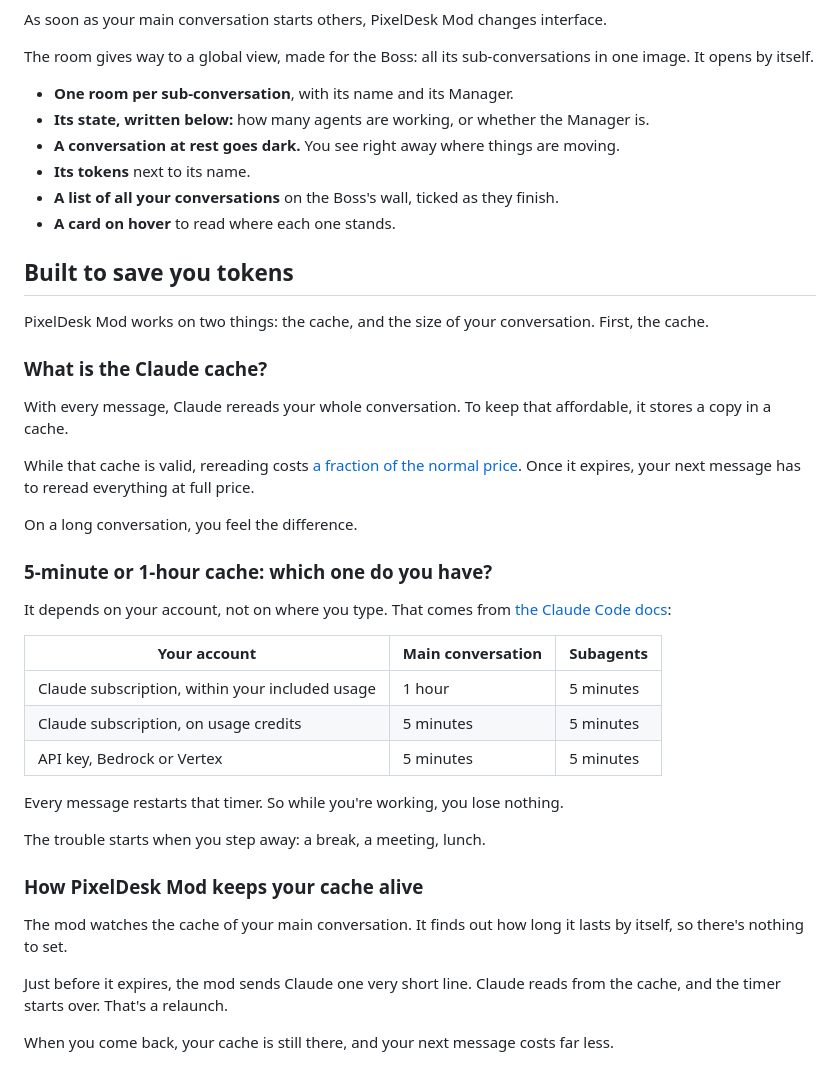
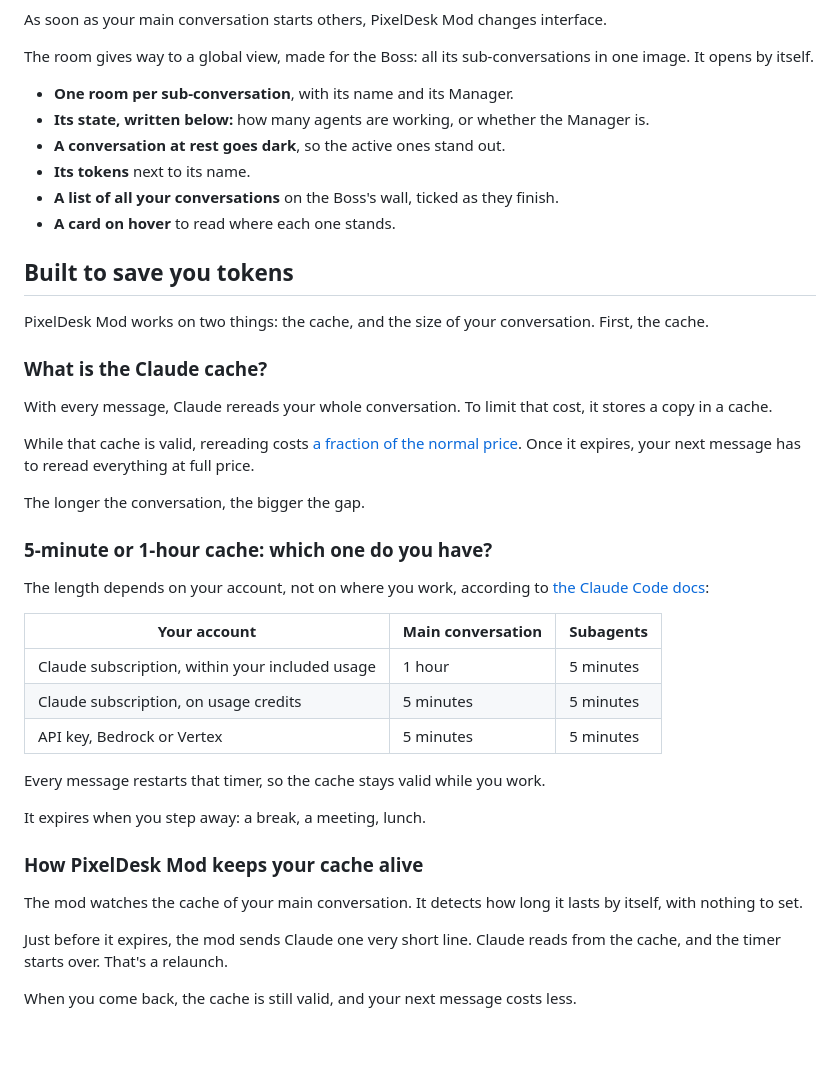
Before and after one commit to Mats-TH/pixeldesk-mod, a Markdown page: README.md, the part around one of its changes. Drawn GitHub-style; blank space fills up the shorter version.

```diff
--- a/README.md
+++ b/README.md
@@ -147,7 +147,7 @@ The room gives way to a global view, made for the Boss: all its sub-conversation
 
 - **One room per sub-conversation**, with its name and its Manager.
 - **Its state, written below:** how many agents are working, or whether the Manager is.
-- **A conversation at rest goes dark.** You see right away where things are moving.
+- **A conversation at rest goes dark**, so the active ones stand out.
 - **Its tokens** next to its name.
 - **A list of all your conversations** on the Boss's wall, ticked as they finish.
 - **A card on hover** to read where each one stands.
@@ -158,15 +158,15 @@ PixelDesk Mod works on two things: the cache, and the size of your conversation.
 
 ### What is the Claude cache?
 
-With every message, Claude rereads your whole conversation. To keep that affordable, it stores a copy in a cache.
+With every message, Claude rereads your whole conversation. To limit that cost, it stores a copy in a cache.
 
 While that cache is valid, rereading costs [a fraction of the normal price](https://platform.claude.com/docs/en/about-claude/pricing#prompt-caching). Once it expires, your next message has to reread everything at full price.
 
-On a long conversation, you feel the difference.
+The longer the conversation, the bigger the gap.
 
 ### 5-minute or 1-hour cache: which one do you have?
 
-It depends on your account, not on where you type. That comes from [the Claude Code docs](https://code.claude.com/docs/en/prompt-caching):
+The length depends on your account, not on where you work, according to [the Claude Code docs](https://code.claude.com/docs/en/prompt-caching):
 
 | Your account | Main conversation | Subagents |
 | --- | --- | --- |
@@ -174,17 +174,17 @@ It depends on your account, not on where you type. That comes from [the Claude C
 | Claude subscription, on usage credits | 5 minutes | 5 minutes |
 | API key, Bedrock or Vertex | 5 minutes | 5 minutes |
 
-Every message restarts that timer. So while you're working, you lose nothing.
+Every message restarts that timer, so the cache stays valid while you work.
 
-The trouble starts when you step away: a break, a meeting, lunch.
+It expires when you step away: a break, a meeting, lunch.
 
 ### How PixelDesk Mod keeps your cache alive
 
-The mod watches the cache of your main conversation. It finds out how long it lasts by itself, so there's nothing to set.
+The mod watches the cache of your main conversation. It detects how long it lasts by itself, with nothing to set.
 
 Just before it expires, the mod sends Claude one very short line. Claude reads from the cache, and the timer starts over. That's a relaunch.
 
-When you come back, your cache is still there, and your next message costs far less.
+When you come back, the cache is still valid, and your next message costs less.
 
 <p align="center">
   <img src="assets/panel.png" alt="The card of the fireplace next to the room, with the keeper at the stove" width="880">
```
Also changed, not shown: other parts of README.md (+23 -23 lines), README.fr.md (+33 -33 lines), assets/banner.png, assets/social-preview.png.
